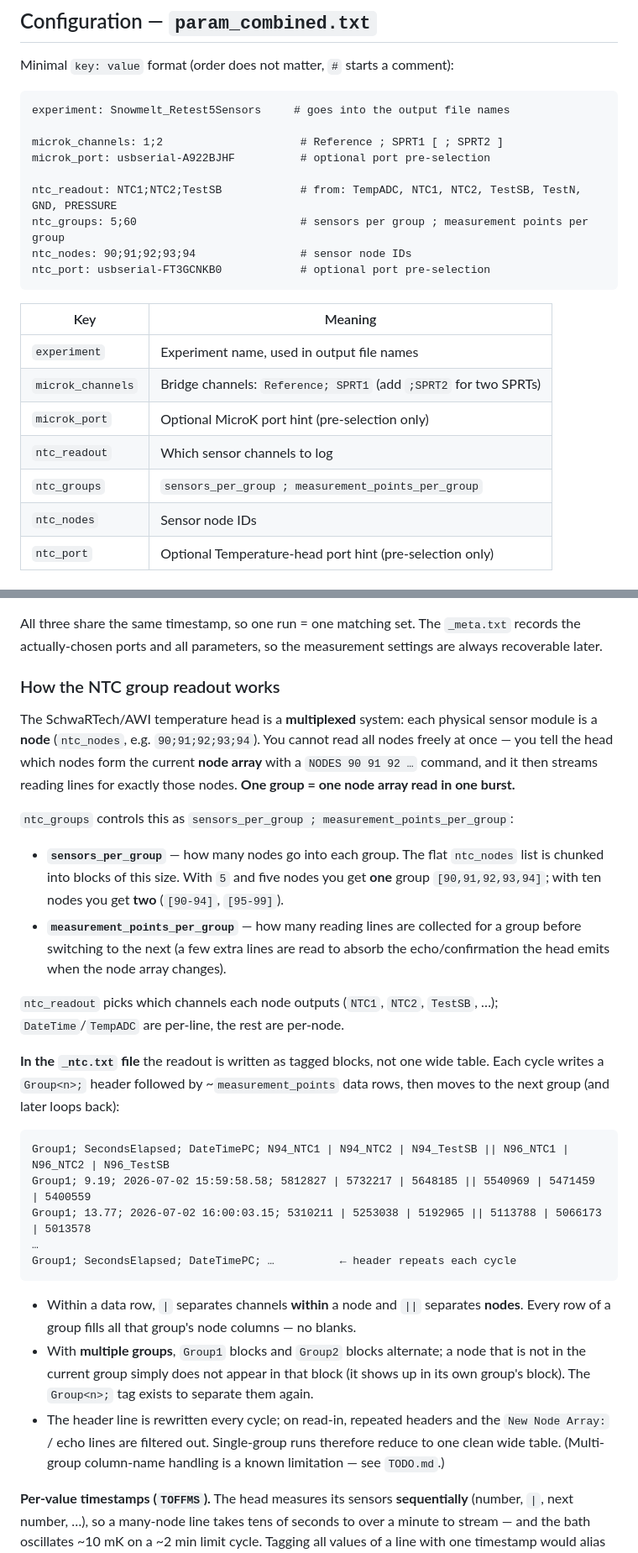
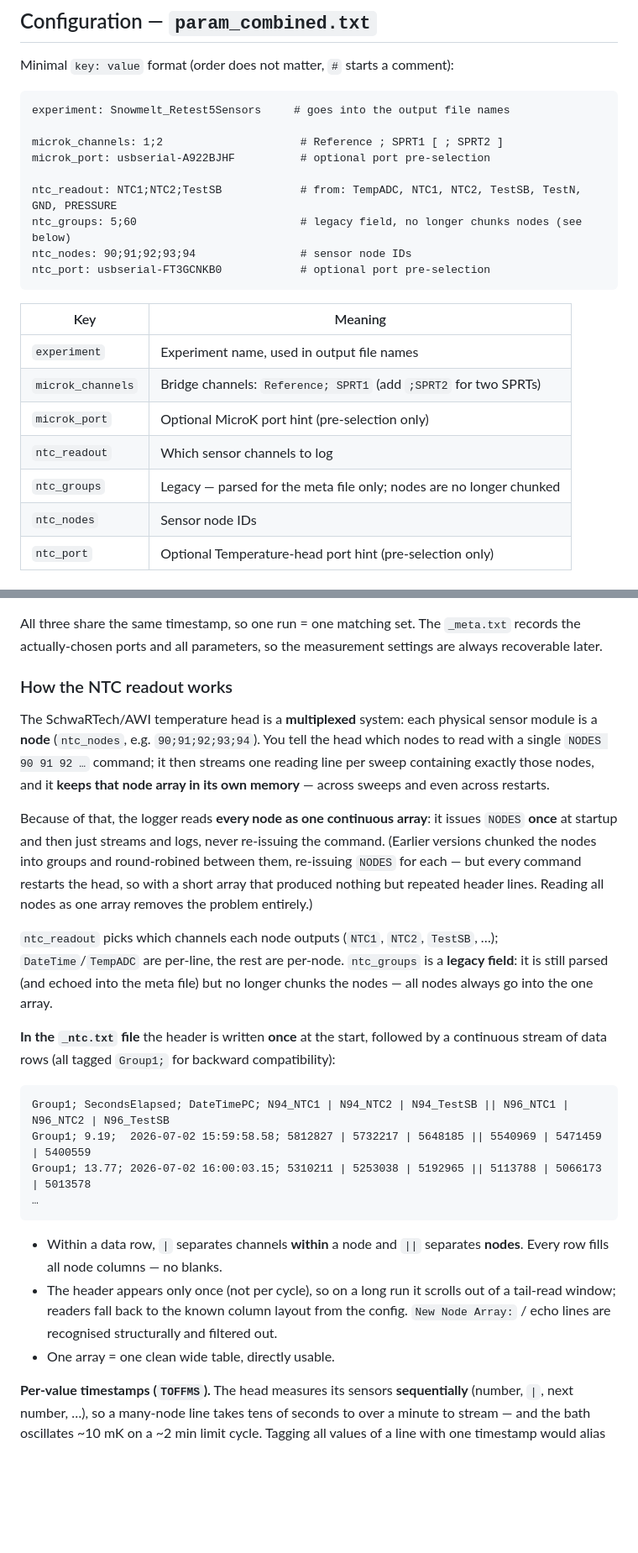
Before and after one commit to EarthSystemDiagnostics/CalibrationLab, a Markdown page: README.md, 2 parts joined by grey strips. Shown at 84% size. Rendered like a GitHub page; blank space fills up the shorter version.

Commit message:
README: document single continuous-array NTC readout (no blocks)
Rewrite the "How the NTC readout works" section to match the code: the head keeps
its node array across sweeps and restarts, so the logger issues NODES once and
streams all nodes as one array. ntc_groups is documented as a legacy/meta-only
field; drop the round-robin / Group2-alternation / per-cycle-header description.

Co-Authored-By: Claude Opus 4.8 (1M context) <noreply@anthropic.com>

````diff
--- a/README.md
+++ b/README.md
@@ -105,7 +105,7 @@ microk_channels: 1;2                     # Reference ; SPRT1 [ ; SPRT2 ]
 microk_port: usbserial-A922BJHF          # optional port pre-selection
 
 ntc_readout: NTC1;NTC2;TestSB            # from: TempADC, NTC1, NTC2, TestSB, TestN, GND, PRESSURE
-ntc_groups: 5;60                         # sensors per group ; measurement points per group
+ntc_groups: 5;60                         # legacy field, no longer chunks nodes (see below)
 ntc_nodes: 90;91;92;93;94                # sensor node IDs
 ntc_port: usbserial-FT3GCNKB0            # optional port pre-selection
 ```
@@ -116,7 +116,7 @@ ntc_port: usbserial-FT3GCNKB0            # optional port pre-selection
 | `microk_channels` | Bridge channels: `Reference; SPRT1` (add `;SPRT2` for two SPRTs) |
 | `microk_port`     | Optional MicroK port hint (pre-selection only)                 |
 | `ntc_readout`     | Which sensor channels to log                                   |
-| `ntc_groups`      | `sensors_per_group ; measurement_points_per_group`             |
+| `ntc_groups`      | Legacy — parsed for the meta file only; nodes are no longer chunked |
 | `ntc_nodes`       | Sensor node IDs                                                |
 | `ntc_port`        | Optional Temperature-head port hint (pre-selection only)       |
 
@@ -134,48 +134,42 @@ All three share the same timestamp, so one run = one matching set. The `_meta.tx
 records the actually-chosen ports and all parameters, so the measurement settings
 are always recoverable later.
 
-### How the NTC group readout works
+### How the NTC readout works
 
 The SchwaRTech/AWI temperature head is a **multiplexed** system: each physical
-sensor module is a **node** (`ntc_nodes`, e.g. `90;91;92;93;94`). You cannot read
-all nodes freely at once — you tell the head which nodes form the current **node
-array** with a `NODES 90 91 92 …` command, and it then streams reading lines for
-exactly those nodes. **One group = one node array read in one burst.**
+sensor module is a **node** (`ntc_nodes`, e.g. `90;91;92;93;94`). You tell the
+head which nodes to read with a single `NODES 90 91 92 …` command; it then streams
+one reading line per sweep containing exactly those nodes, and it **keeps that node
+array in its own memory** — across sweeps and even across restarts.
 
-`ntc_groups` controls this as `sensors_per_group ; measurement_points_per_group`:
+Because of that, the logger reads **every node as one continuous array**: it issues
+`NODES` **once** at startup and then just streams and logs, never re-issuing the
+command. (Earlier versions chunked the nodes into groups and round-robined between
+them, re-issuing `NODES` for each — but every command restarts the head, so with a
+short array that produced nothing but repeated header lines. Reading all nodes as
+one array removes the problem entirely.)
 
-- **`sensors_per_group`** — how many nodes go into each group. The flat
-  `ntc_nodes` list is chunked into blocks of this size. With `5` and five nodes
-  you get **one** group `[90,91,92,93,94]`; with ten nodes you get **two**
-  (`[90-94]`, `[95-99]`).
-- **`measurement_points_per_group`** — how many reading lines are collected for a
-  group before switching to the next (a few extra lines are read to absorb the
-  echo/confirmation the head emits when the node array changes).
+`ntc_readout` picks which channels each node outputs (`NTC1`, `NTC2`, `TestSB`, …);
+`DateTime`/`TempADC` are per-line, the rest are per-node. `ntc_groups` is a **legacy
+field**: it is still parsed (and echoed into the meta file) but no longer chunks the
+nodes — all nodes always go into the one array.
 
-`ntc_readout` picks which channels each node outputs (`NTC1`, `NTC2`, `TestSB`,
-…); `DateTime`/`TempADC` are per-line, the rest are per-node.
-
-**In the `_ntc.txt` file** the readout is written as tagged blocks, not one wide
-table. Each cycle writes a `Group<n>;` header followed by ~`measurement_points`
-data rows, then moves to the next group (and later loops back):
+**In the `_ntc.txt` file** the header is written **once** at the start, followed by
+a continuous stream of data rows (all tagged `Group1;` for backward compatibility):
 
 ```
 Group1; SecondsElapsed; DateTimePC; N94_NTC1 | N94_NTC2 | N94_TestSB || N96_NTC1 | N96_NTC2 | N96_TestSB
-Group1; 9.19; 2026-07-02 15:59:58.58; 5812827 | 5732217 | 5648185 || 5540969 | 5471459 | 5400559
+Group1; 9.19;  2026-07-02 15:59:58.58; 5812827 | 5732217 | 5648185 || 5540969 | 5471459 | 5400559
 Group1; 13.77; 2026-07-02 16:00:03.15; 5310211 | 5253038 | 5192965 || 5113788 | 5066173 | 5013578
 …
-Group1; SecondsElapsed; DateTimePC; …          ← header repeats each cycle
 ```
 
 - Within a data row, `|` separates channels **within** a node and `||` separates
-  **nodes**. Every row of a group fills all that group's node columns — no blanks.
-- With **multiple groups**, `Group1` blocks and `Group2` blocks alternate; a node
-  that is not in the current group simply does not appear in that block (it shows
-  up in its own group's block). The `Group<n>;` tag exists to separate them again.
-- The header line is rewritten every cycle; on read-in, repeated headers and the
-  `New Node Array:` / echo lines are filtered out. Single-group runs therefore
-  reduce to one clean wide table. (Multi-group column-name handling is a known
-  limitation — see `TODO.md`.)
+  **nodes**. Every row fills all node columns — no blanks.
+- The header appears only once (not per cycle), so on a long run it scrolls out of a
+  tail-read window; readers fall back to the known column layout from the config.
+  `New Node Array:` / echo lines are recognised structurally and filtered out.
+- One array = one clean wide table, directly usable.
 
 **Per-value timestamps (`TOFFMS`).** The head measures its sensors **sequentially**
 (number, `|`, next number, …), so a many-node line takes tens of seconds to over a
````
Also changed, not shown: other parts of README.md (+2 -2 lines).
